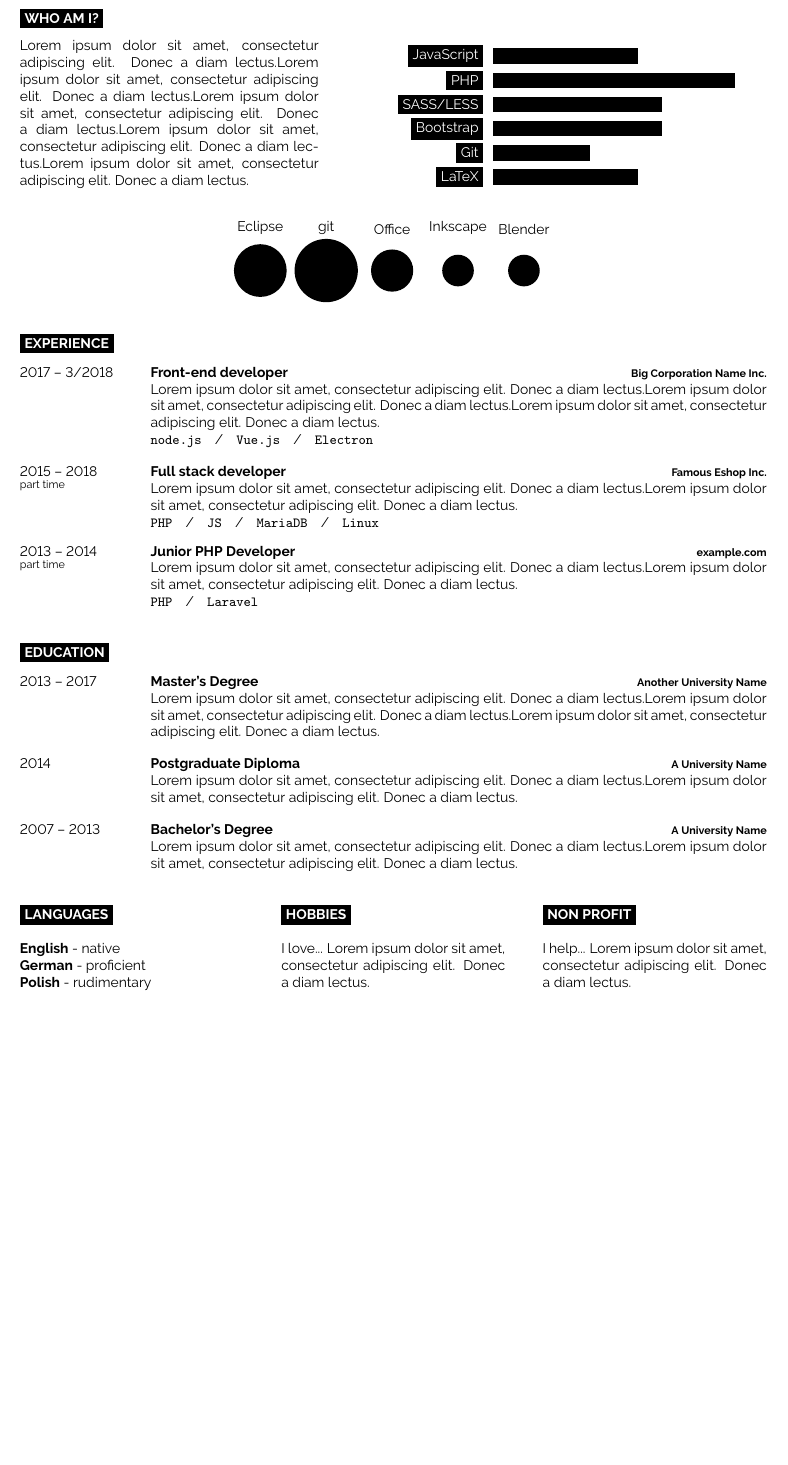
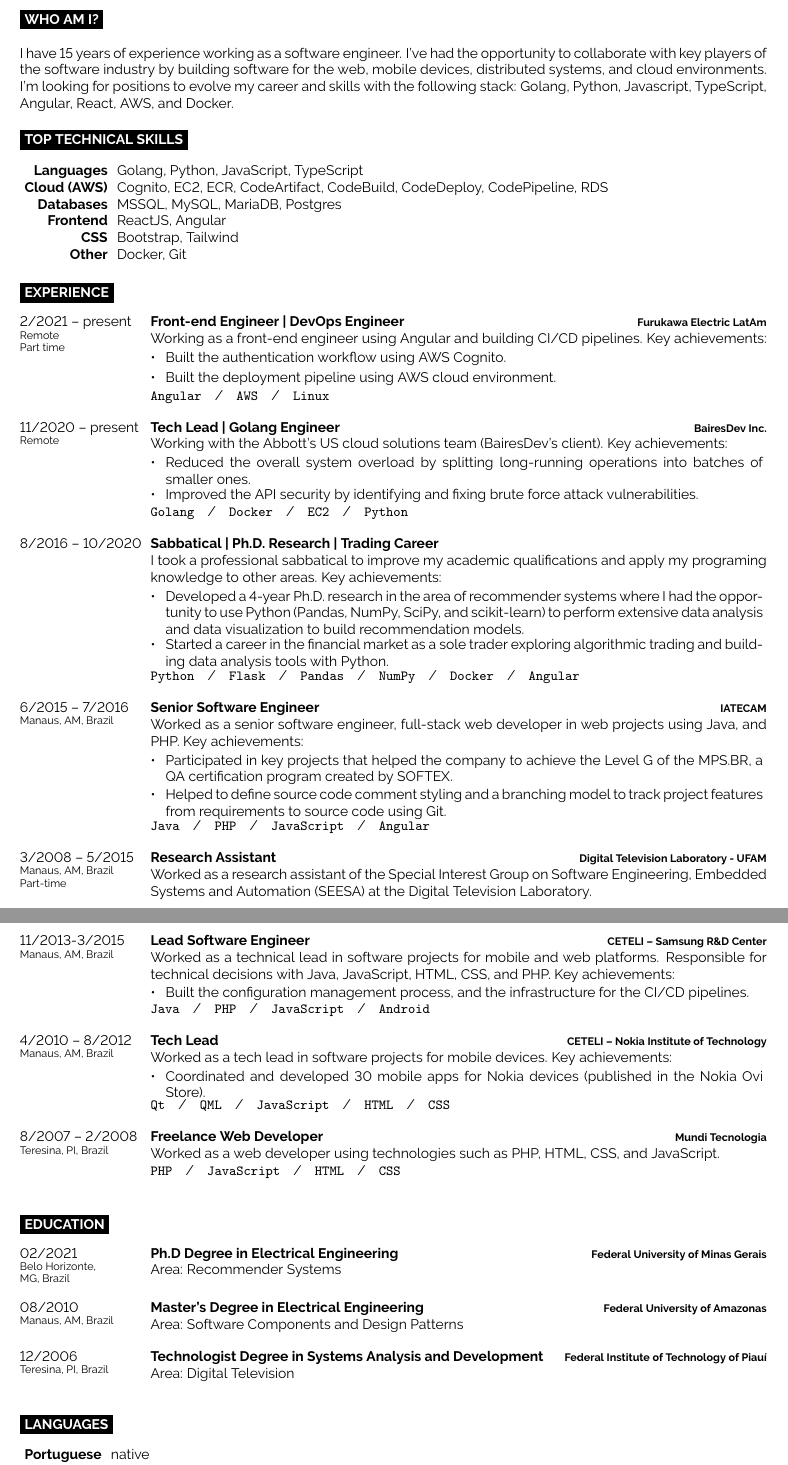
Before and after one commit to ricardoerikson/cv, a LaTeX document (src/main.tex): part of the page before the commit and two parts of pages 1 and 2 of 2 after it, the two joined at a grey line, cut so that both start at the same text, the shorter picture padded with empty space. Compiled offline with pdfLaTeX.

Commit message:
feat(cv): first version in english

```diff
--- a/src/main.tex
+++ b/src/main.tex
@@ -48,27 +28,27 @@
 
 \cvsect{Who Am I?}
 
-\begin{minipage}[t]{0.4\textwidth} % 40% of the page width for the introduction text
-  \vspace{-\baselineskip} % Required for vertically aligning minipages
+\begin{minipage}[t]{\textwidth}
+  % \vspace{-\baselineskip} % Required for vertically aligning minipages
 
-  \lorem \lorem \lorem \lorem \lorem\\ % Dummy text
+  I have 15 years of experience working as a software engineer. I've had the opportunity to collaborate with key players of the software industry by building software for the web, mobile devices, distributed systems, and cloud environments. I'm looking for positions to evolve my career and skills with the following stack: Golang, Python, Javascript, TypeScript, Angular, React, AWS, and Docker.
 \end{minipage}
-\hfill % Whitespace between
-\begin{minipage}[t]{0.5\textwidth} % 50% of the page for the skills bar chart
-  \vspace{-\baselineskip} % Required for vertically aligning minipages
-  \begin{barchart}{5.5}
-    \baritem{JavaScript}{60}
-    \baritem{PHP}{100}
-    \baritem{SASS/LESS}{70}
-    \baritem{Bootstrap}{70}
-    \baritem{Git}{40}
-    \baritem{LaTeX}{60}
-  \end{barchart}
+% \hfill % Whitespace between
+
+\cvsect{Top Technical Skills}
+
+\begin{minipage}[t]{\textwidth}
+  % \vspace{-\baselineskip} % Required for vertically aligning minipages
+
+  \begin{skills}
+    \skillset{Languages}{Golang, Python, JavaScript, TypeScript}
+    \skillset{Cloud (AWS)}{Cognito, EC2, ECR, CodeArtifact, CodeBuild, CodeDeploy, CodePipeline, RDS}
+    \skillset{Databases}{MSSQL, MySQL, MariaDB, Postgres}
+    \skillset{Frontend}{ReactJS, Angular}
+    \skillset{CSS}{Bootstrap, Tailwind}
+    \skillset{Other}{Docker, Git}
+  \end{skills}
 \end{minipage}
-
-\begin{center}
-  \bubbles{5/Eclipse, 6/git, 4/Office, 3/Inkscape, 3/Blender}
-\end{center}
 
 %----------------------------------------------------------------------------------------
 %	EXPERIENCE
@@ -78,20 +58,75 @@
 
 \begin{entrylist}
   \entry
-  {2017 -- 3/2018}
-  {Front-end developer}
-  {Big Corporation Name Inc.}
-  {\lorem \lorem \lorem\\ \texttt{node.js}\slashsep\texttt{Vue.js}\slashsep\texttt{Electron}}
+  {2/2021 -- present\\\footnotesize{Remote}\\\footnotesize{Part time}}
+  {Front-end Engineer | DevOps Engineer}
+  {Furukawa Electric LatAm}
+  {Working as a front-end engineer using Angular and building CI/CD pipelines. Key achievements:\\
+    \begin{contributionlist}
+      \contribution{Built the authentication workflow using AWS Cognito.}
+      \contribution{Built the deployment pipeline using AWS cloud environment.}
+    \end{contributionlist}\\
+    \texttt{Angular}\slashsep\texttt{AWS}\slashsep\texttt{Linux}}
   \entry
-  {2015 -- 2018\\\footnotesize{part time}}
-  {Full stack developer}
-  {Famous Eshop Inc.}
-  {\lorem\lorem\\ \texttt{PHP}\slashsep\texttt{JS}\slashsep\texttt{MariaDB}\slashsep\texttt{Linux}}
+  {11/2020 -- present\\\footnotesize{Remote}}
+  {Tech Lead | Golang Engineer}
+  {BairesDev Inc.}
+  {Working with the Abbott's US cloud solutions team (BairesDev's client). Key achievements:\\
+    \begin{contributionlist}
+      % \contribution{helped the team to develop and maintain the API and the asynchronous services (messaging platform) of a scalable and high-traffic distributed system.}
+      \contribution{Reduced the overall system overload by splitting long-running operations into batches of smaller ones.}
+      \contribution{Improved the API security by identifying and fixing brute force attack vulnerabilities.}
+    \end{contributionlist}\\
+    \texttt{Golang}\slashsep\texttt{Docker}\slashsep\texttt{EC2}\slashsep\texttt{Python}}
+  \entry{8/2016 -- 10/2020}
+  {Sabbatical | Ph.D. Research | Trading Career}
+  {}
+  {
+    I took a professional sabbatical to improve my academic qualifications and apply my programing knowledge to other areas. Key achievements:\\
+    \begin{contributionlist}
+      \contribution{Developed a 4-year Ph.D. research in the area of recommender systems where I had the opportunity to use Python (Pandas, NumPy, SciPy, and scikit-learn) to perform extensive data analysis and data visualization to build recommendation models.}
+      \contribution{Started a career in the financial market as a sole trader exploring algorithmic trading and building data analysis tools with Python.}
+    \end{contributionlist}\\
+    \texttt{Python}\slashsep\texttt{Flask}\slashsep\texttt{Pandas}\slashsep\texttt{NumPy}\slashsep\texttt{Docker}\slashsep\texttt{Angular}}
+  \entry{6/2015 -- 7/2016\\\footnotesize{Manaus, AM, Brazil}}
+  {Senior Software Engineer}
+  {IATECAM}
+  {
+    Worked as a senior software engineer, full-stack web developer in web projects using Java, and PHP. Key achievements:\\
+    \begin{contributionlist}
+      \contribution{Participated in key projects that helped the company to achieve the Level G of the MPS.BR, a QA certification program created by SOFTEX.}
+      \contribution{Helped to define source code comment styling and a branching model to track project features from requirements to source code using Git.}
+    \end{contributionlist}\\
+    \texttt{Java}\slashsep\texttt{PHP}\slashsep\texttt{JavaScript}\slashsep\texttt{Angular}}
   \entry
-  {2013 -- 2014\\\footnotesize{part time}}
-  {Junior PHP Developer}
-  {example.com}
-  {\lorem\lorem\\ \texttt{PHP}\slashsep\texttt{Laravel}}
+  {3/2008 -- 5/2015\\\footnotesize{Manaus, AM, Brazil}\\\footnotesize{Part-time}}
+  {Research Assistant}
+  {Digital Television Laboratory - UFAM}
+  {Worked as a research assistant of the Special Interest Group on Software Engineering, Embedded Systems and Automation (SEESA) at the Digital Television Laboratory.}
+  \entry{11/2013-3/2015\\\footnotesize{Manaus, AM, Brazil}}
+  {Lead Software Engineer}
+  {CETELI -- Samsung R\&D Center}
+  {
+    Worked as a technical lead in software projects for mobile and web platforms. Responsible for technical decisions with Java, JavaScript, HTML, CSS, and PHP. Key achievements:\\
+    \begin{contributionlist}
+      \contribution{Built the configuration management process, and the infrastructure for the CI/CD pipelines.}
+    \end{contributionlist}\\
+    \texttt{Java}\slashsep\texttt{PHP}\slashsep\texttt{JavaScript}\slashsep\texttt{Android}}
+  \entry{4/2010 -- 8/2012\\\footnotesize{Manaus, AM, Brazil}}
+  {Tech Lead}
+  {CETELI -- Nokia Institute of Technology}
+  {
+    Worked as a tech lead in software projects for mobile devices. Key achievements:\\
+    \begin{contributionlist}
+      \contribution{Coordinated and developed 30 mobile apps for Nokia devices (published in the Nokia Ovi Store).}
+    \end{contributionlist}\\
+    \texttt{Qt}\slashsep\texttt{QML}\slashsep\texttt{JavaScript}\slashsep\texttt{HTML}\slashsep\texttt{CSS}}
+  \entry{8/2007 -- 2/2008\\\footnotesize{Teresina, PI, Brazil}}
+  {Freelance Web Developer}
+  {Mundi Tecnologia}
+  {Worked as a web developer using technologies such as PHP,
+    HTML, CSS, and JavaScript.\\
+    \texttt{PHP}\slashsep\texttt{JavaScript}\slashsep\texttt{HTML}\slashsep\texttt{CSS}}
 \end{entrylist}
 
 %----------------------------------------------------------------------------------------
@@ -102,20 +137,20 @@
 
 \begin{entrylist}
   \entry
-  {2013 -- 2017}
-  {Master's Degree}
-  {Another University Name}
-  {\lorem\lorem\lorem}
+  {02/2021\\\footnotesize{Belo Horizonte, \\MG, Brazil}}
+  {Ph.D Degree in Electrical Engineering}
+  {Federal University of Minas Gerais}
+  {Area: Recommender Systems}
   \entry
-  {2014}
-  {Postgraduate Diploma}
-  {A University Name}
-  {\lorem\lorem}
+  {08/2010\\\footnotesize{Manaus, AM, Brazil}}
+  {Master's Degree in Electrical Engineering}
+  {Federal University of Amazonas}
+  {Area: Software Components and Design Patterns}
   \entry
-  {2007 -- 2013}
-  {Bachelor's Degree}
-  {A University Name}
-  {\lorem\lorem}
+  {12/2006\\\footnotesize{Teresina, PI, Brazil}}
+  {Technologist Degree in Systems Analysis and Development}
+  {Federal Institute of Technology of Piauí}
+  {Area: Digital Television}
 \end{entrylist}
 
 %----------------------------------------------------------------------------------------
@@ -127,27 +162,11 @@
 
   \cvsect{Languages}
 
-  \textbf{English} - native\\
-  \textbf{German} - proficient\\
-  \textbf{Polish} - rudimentary
-\end{minipage}
-\hfill
-\begin{minipage}[t]{0.3\textwidth}
-  \vspace{-\baselineskip} % Required for vertically aligning minipages
-
-  \cvsect{Hobbies}
-
-  I love... \lorem
-\end{minipage}
-\hfill
-\begin{minipage}[t]{0.3\textwidth}
-  \vspace{-\baselineskip} % Required for vertically aligning minipages
-
-  \cvsect{Non profit}
-
-  I help... \lorem
+  \begin{skills}
+    \skillset{Portuguese}{native}
+    \skillset{English}{full professional}
+    \skillset{German}{elementary}
+  \end{skills}
 \end{minipage}
 
-%----------------------------------------------------------------------------------------
-
 \end{document}
```
Also changed, not shown: src/developercv.cls (+32 -62 lines), src/main.tex (52 more changed lines).
